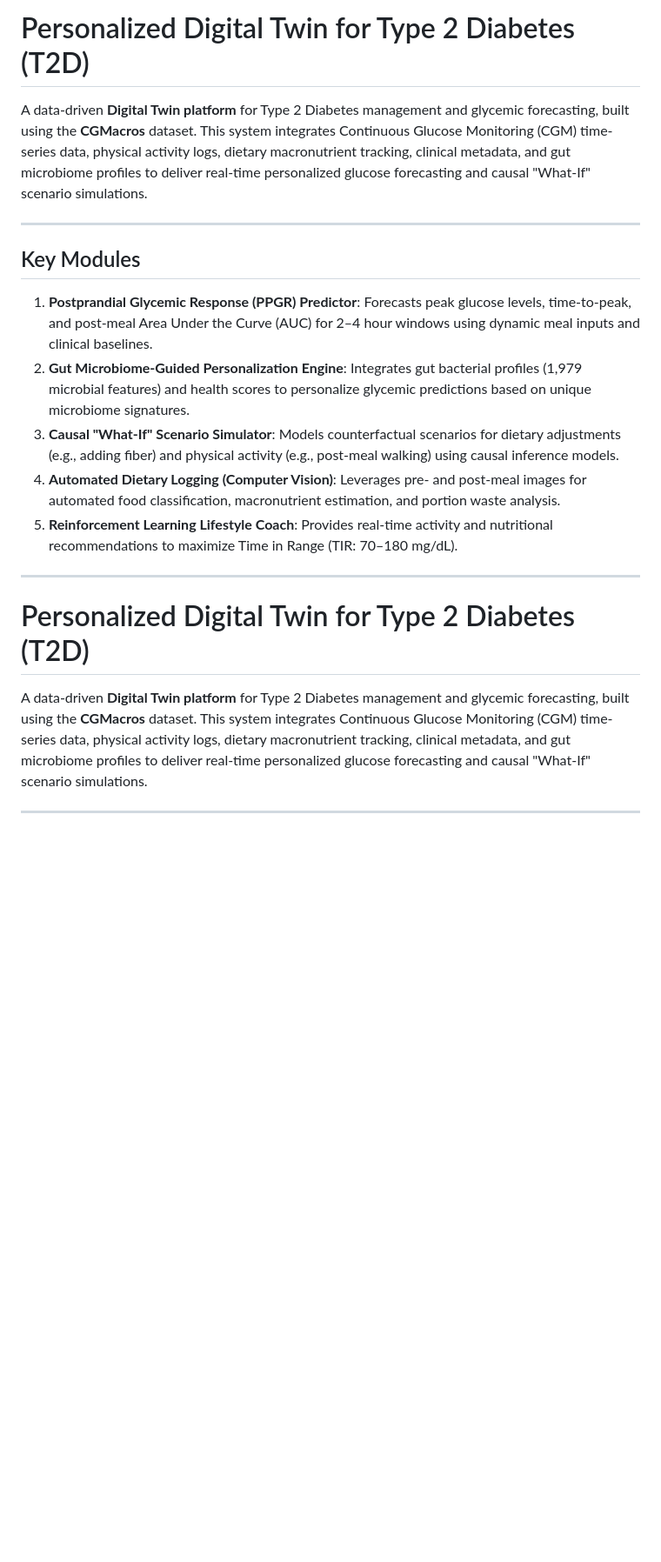
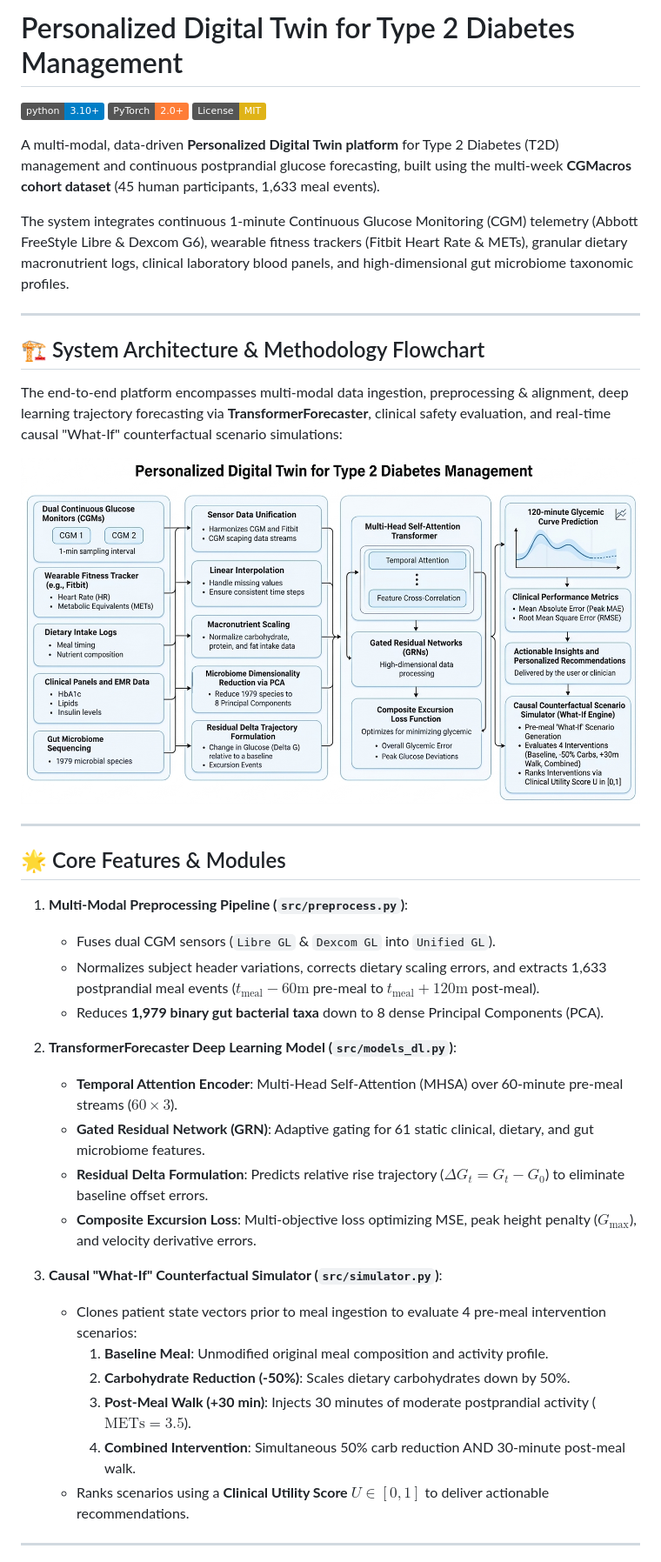
Before and after one commit to AoD-X-abhi/GlycoTwin-T2DM, a Markdown page: README.md, the part around one of its changes. Shown at 87% size. Rendered like a GitHub page; pictures changed too: figures/project_methodology_flowchart.jpg (added); badges without logos; blank space fills up the shorter version.

```diff
--- a/README.md
+++ b/README.md
@@ -1,22 +1,43 @@
-# Personalized Digital Twin for Type 2 Diabetes (T2D)
+# Personalized Digital Twin for Type 2 Diabetes Management
 
-A data-driven **Digital Twin platform** for Type 2 Diabetes management and glycemic forecasting, built using the **CGMacros** dataset. This system integrates Continuous Glucose Monitoring (CGM) time-series data, physical activity logs, dietary macronutrient tracking, clinical metadata, and gut microbiome profiles to deliver real-time personalized glucose forecasting and causal "What-If" scenario simulations.
+[![Python 3.10+](https://img.shields.io/badge/python-3.10+-blue.svg)](https://www.python.org/downloads/)
+[![PyTorch](https://img.shields.io/badge/PyTorch-2.0+-orange.svg)](https://pytorch.org/)
+[![License: MIT](https://img.shields.io/badge/License-MIT-yellow.svg)](LICENSE)
+
+A multi-modal, data-driven **Personalized Digital Twin platform** for Type 2 Diabetes (T2D) management and continuous postprandial glucose forecasting, built using the multi-week **CGMacros cohort dataset** (45 human participants, 1,633 meal events).
+
+The system integrates continuous 1-minute Continuous Glucose Monitoring (CGM) telemetry (Abbott FreeStyle Libre & Dexcom G6), wearable fitness trackers (Fitbit Heart Rate & METs), granular dietary macronutrient logs, clinical laboratory blood panels, and high-dimensional gut microbiome taxonomic profiles.
 
 ---
 
-## Key Modules
+## 🏗️ System Architecture & Methodology Flowchart
 
-1. **Postprandial Glycemic Response (PPGR) Predictor**: Forecasts peak glucose levels, time-to-peak, and post-meal Area Under the Curve (AUC) for 2–4 hour windows using dynamic meal inputs and clinical baselines.
-2. **Gut Microbiome-Guided Personalization Engine**: Integrates gut bacterial profiles (1,979 microbial features) and health scores to personalize glycemic predictions based on unique microbiome signatures.
-3. **Causal "What-If" Scenario Simulator**: Models counterfactual scenarios for dietary adjustments (e.g., adding fiber) and physical activity (e.g., post-meal walking) using causal inference models.
-4. **Automated Dietary Logging (Computer Vision)**: Leverages pre- and post-meal images for automated food classification, macronutrient estimation, and portion waste analysis.
-5. **Reinforcement Learning Lifestyle Coach**: Provides real-time activity and nutritional recommendations to maximize Time in Range (TIR: 70–180 mg/dL).
+The end-to-end platform encompasses multi-modal data ingestion, preprocessing & alignment, deep learning trajectory forecasting via **TransformerForecaster**, clinical safety evaluation, and real-time causal "What-If" counterfactual scenario simulations:
+
+![System Architecture & Methodology Flowchart](figures/project_methodology_flowchart.jpg)
 
 ---
 
-# Personalized Digital Twin for Type 2 Diabetes (T2D)
+## 🌟 Core Features & Modules
 
-A data-driven **Digital Twin platform** for Type 2 Diabetes management and glycemic forecasting, built using the **CGMacros** dataset. This system integrates Continuous Glucose Monitoring (CGM) time-series data, physical activity logs, dietary macronutrient tracking, clinical metadata, and gut microbiome profiles to deliver real-time personalized glucose forecasting and causal "What-If" scenario simulations.
+1. **Multi-Modal Preprocessing Pipeline (`src/preprocess.py`)**:
+   - Fuses dual CGM sensors (`Libre GL` & `Dexcom GL` into `Unified GL`).
+   - Normalizes subject header variations, corrects dietary scaling errors, and extracts 1,633 postprandial meal events ($t_{\text{meal}}-60\text{m}$ pre-meal to $t_{\text{meal}}+120\text{m}$ post-meal).
+   - Reduces **1,979 binary gut bacterial taxa** down to 8 dense Principal Components (PCA).
+
+2. **TransformerForecaster Deep Learning Model (`src/models_dl.py`)**:
+   - **Temporal Attention Encoder**: Multi-Head Self-Attention (MHSA) over 60-minute pre-meal streams ($60 \times 3$).
+   - **Gated Residual Network (GRN)**: Adaptive gating for 61 static clinical, dietary, and gut microbiome features.
+   - **Residual Delta Formulation**: Predicts relative rise trajectory ($\Delta G_t = G_t - G_0$) to eliminate baseline offset errors.
+   - **Composite Excursion Loss**: Multi-objective loss optimizing MSE, peak height penalty ($G_{\max}$), and velocity derivative errors.
+
+3. **Causal "What-If" Counterfactual Simulator (`src/simulator.py`)**:
+   - Clones patient state vectors prior to meal ingestion to evaluate 4 pre-meal intervention scenarios:
+     1. **Baseline Meal**: Unmodified original meal composition and activity profile.
+     2. **Carbohydrate Reduction (-50%)**: Scales dietary carbohydrates down by 50%.
+     3. **Post-Meal Walk (+30 min)**: Injects 30 minutes of moderate postprandial activity ($\text{METs} = 3.5$).
+     4. **Combined Intervention**: Simultaneous 50% carb reduction AND 30-minute post-meal walk.
+   - Ranks scenarios using a **Clinical Utility Score** $U \in [0, 1]$ to deliver actionable recommendations.
 
 ---
 
```
Also changed, not shown: other parts of README.md (+64 -38 lines), figures/causal_simulator_trajectories.png (added), figures/trajectory_comparison_all_models.png (added), 9 other files.
